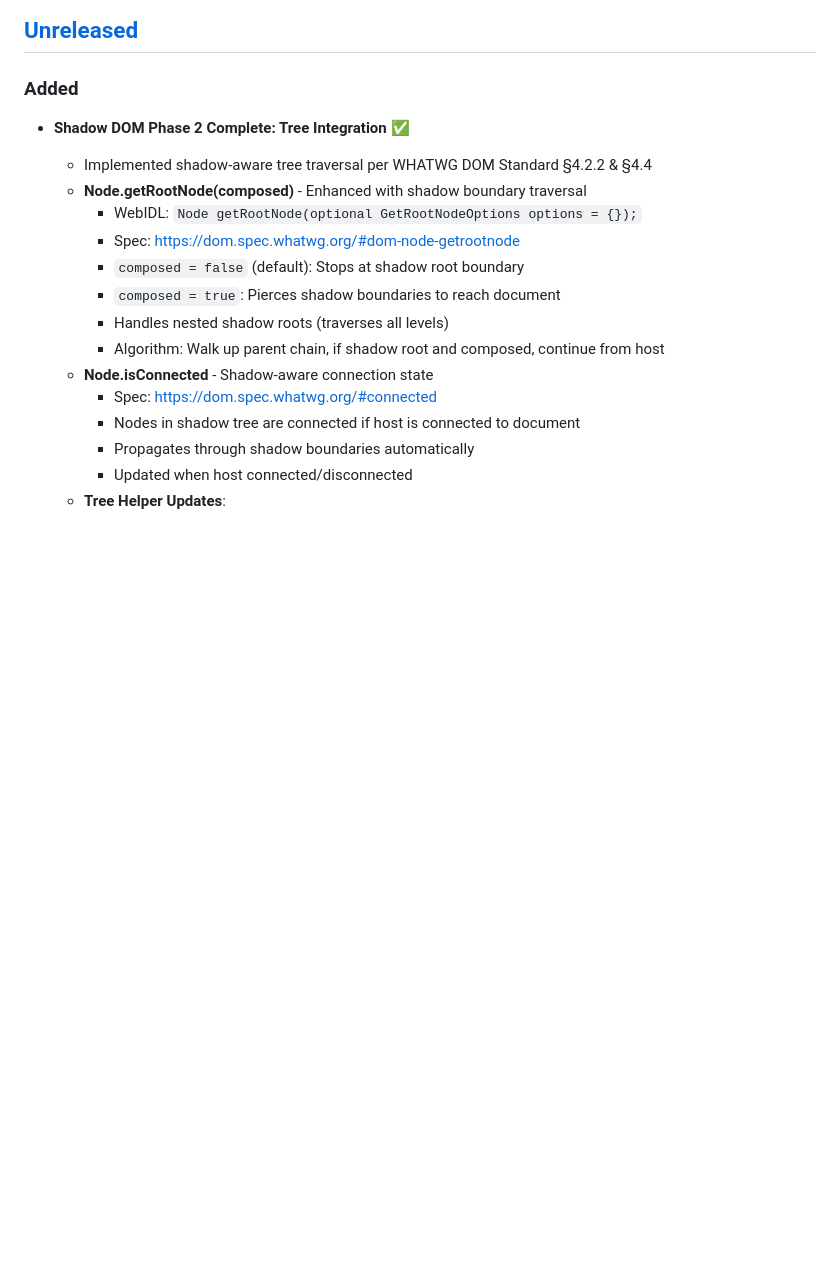
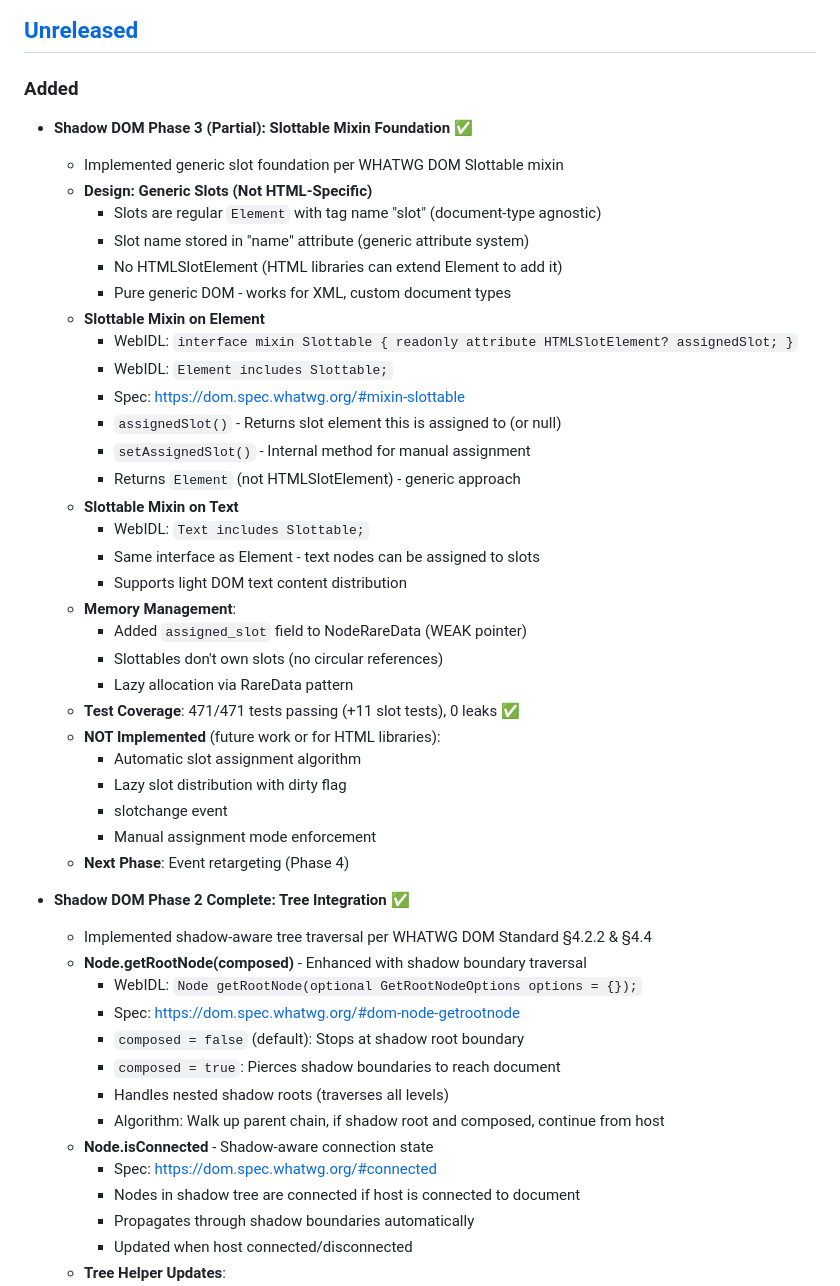
Before and after one commit to zig-whatwg/dom, a Markdown page: CHANGELOG.md, the part around the change. Drawn GitHub-style; blank space fills up the shorter version.

Commit message:
docs: update CHANGELOG with Phase 3 (Partial) completion

```diff
--- a/CHANGELOG.md
+++ b/CHANGELOG.md
@@ -8,6 +8,36 @@ and this project adheres to [Semantic Versioning](https://semver.org/spec/v2.0.0
 ## [Unreleased]
 
 ### Added
+- **Shadow DOM Phase 3 (Partial): Slottable Mixin Foundation** ✅
+  - Implemented generic slot foundation per WHATWG DOM Slottable mixin
+  - **Design: Generic Slots (Not HTML-Specific)**
+    - Slots are regular `Element` with tag name "slot" (document-type agnostic)
+    - Slot name stored in "name" attribute (generic attribute system)
+    - No HTMLSlotElement (HTML libraries can extend Element to add it)
+    - Pure generic DOM - works for XML, custom document types
+  - **Slottable Mixin on Element**
+    - WebIDL: `interface mixin Slottable { readonly attribute HTMLSlotElement? assignedSlot; }`
+    - WebIDL: `Element includes Slottable;`
+    - Spec: https://dom.spec.whatwg.org/#mixin-slottable
+    - `assignedSlot()` - Returns slot element this is assigned to (or null)
+    - `setAssignedSlot()` - Internal method for manual assignment
+    - Returns `Element` (not HTMLSlotElement) - generic approach
+  - **Slottable Mixin on Text**
+    - WebIDL: `Text includes Slottable;`
+    - Same interface as Element - text nodes can be assigned to slots
+    - Supports light DOM text content distribution
+  - **Memory Management**:
+    - Added `assigned_slot` field to NodeRareData (WEAK pointer)
+    - Slottables don't own slots (no circular references)
+    - Lazy allocation via RareData pattern
+  - **Test Coverage**: 471/471 tests passing (+11 slot tests), 0 leaks ✅
+  - **NOT Implemented** (future work or for HTML libraries):
+    - Automatic slot assignment algorithm
+    - Lazy slot distribution with dirty flag
+    - slotchange event
+    - Manual assignment mode enforcement
+  - **Next Phase**: Event retargeting (Phase 4)
+
 - **Shadow DOM Phase 2 Complete: Tree Integration** ✅
   - Implemented shadow-aware tree traversal per WHATWG DOM Standard §4.2.2 & §4.4
   - **Node.getRootNode(composed)** - Enhanced with shadow boundary traversal
```
